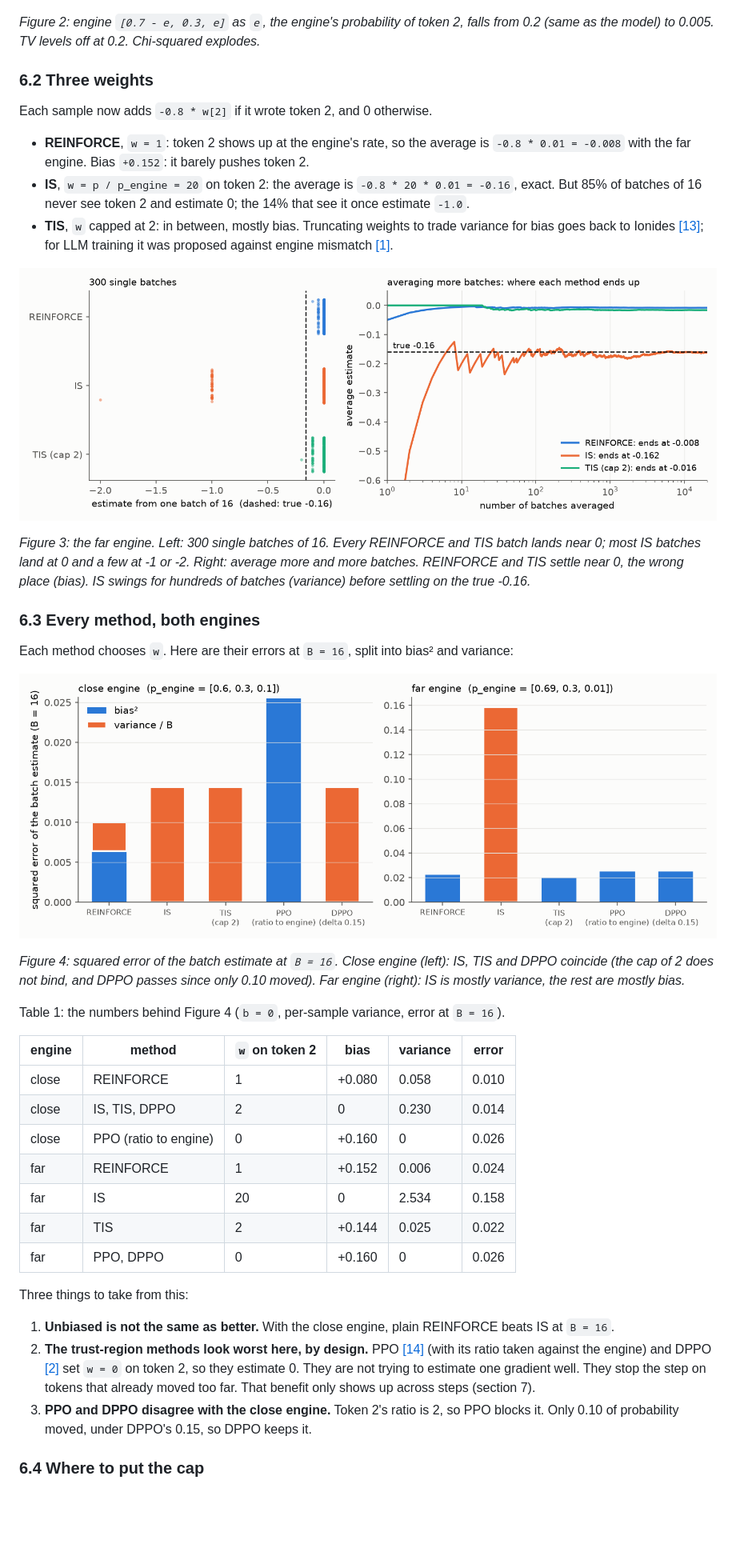
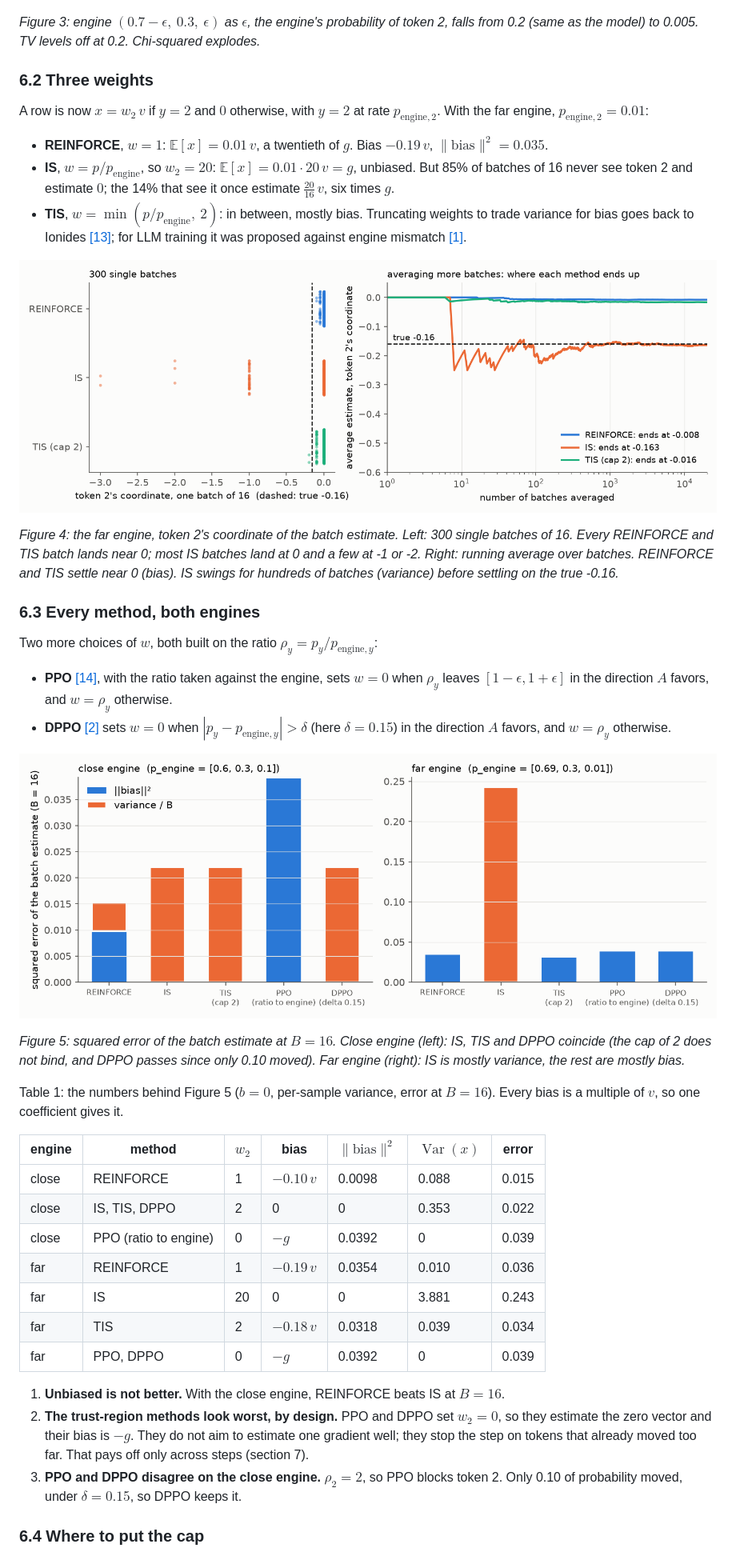
Before and after one commit to dzorlu/research-collections, a Markdown page: rl-corrections/bias_variance.md, the part around one of its changes. Shown at 80% size. Drawn GitHub-style; pictures changed too: rl-corrections/figs/bv_methods.png, rl-corrections/figs/bv_weights_far.png; blank space fills up the shorter version.

```diff
--- a/rl-corrections/bias_variance.md
+++ b/rl-corrections/bias_variance.md
@@ -175,57 +158,62 @@ controls the error of importance sampling [[11]](#ref-11). Each token adds `p**2
 
 ![distance](figs/bv_distance.png)
 
-*Figure 2: engine `[0.7 - e, 0.3, e]` as `e`, the engine's probability of token 2, falls from 0.2 (same as the
-model) to 0.005. TV levels off at 0.2. Chi-squared explodes.*
+*Figure 3: engine $(0.7 - \epsilon,\ 0.3,\ \epsilon)$ as $\epsilon$, the engine's probability of token 2, falls from
+0.2 (same as the model) to 0.005. TV levels off at 0.2. Chi-squared explodes.*
 
 ### 6.2 Three weights
 
-Each sample now adds `-0.8 * w[2]` if it wrote token 2, and 0 otherwise.
+A row is now $x = w_2\,v$ if $y = 2$ and $0$ otherwise, with $y = 2$ at rate $p_{\text{engine},2}$. With the far
+engine, $p_{\text{engine},2} = 0.01$:
 
-- **REINFORCE**, `w = 1`: token 2 shows up at the engine's rate, so the average is `-0.8 * 0.01 = -0.008` with the
-  far engine. Bias `+0.152`: it barely pushes token 2.
-- **IS**, `w = p / p_engine = 20` on token 2: the average is `-0.8 * 20 * 0.01 = -0.16`, exact. But 85% of batches
-  of 16 never see token 2 and estimate 0; the 14% that see it once estimate `-1.0`.
-- **TIS**, `w` capped at 2: in between, mostly bias. Truncating weights to trade variance for bias goes back to
-  Ionides [[13]](#ref-13); for LLM training it was proposed against engine mismatch [[1]](#ref-1).
+- **REINFORCE**, $w = 1$: $\mathbb{E}[x] = 0.01\,v$, a twentieth of $g$. Bias $-0.19\,v$, $\|\text{bias}\|^2 = 0.035$.
+- **IS**, $w = p / p_{\text{engine}}$, so $w_2 = 20$: $\mathbb{E}[x] = 0.01 \cdot 20\,v = g$, unbiased. But 85% of
+  batches of 16 never see token 2 and estimate $0$; the 14% that see it once estimate $\tfrac{20}{16}\,v$, six
+  times $g$.
+- **TIS**, $w = \min(p / p_{\text{engine}},\ 2)$: in between, mostly bias. Truncating weights to trade variance for
+  bias goes back to Ionides [[13]](#ref-13); for LLM training it was proposed against engine mismatch [[1]](#ref-1).
 
 ![weights](figs/bv_weights_far.png)
 
-*Figure 3: the far engine. Left: 300 single batches of 16. Every REINFORCE and TIS batch lands near 0; most IS batches
-land at 0 and a few at -1 or -2. Right: average more and more batches. REINFORCE and TIS settle near 0, the wrong
-place (bias). IS swings for hundreds of batches (variance) before settling on the true -0.16.*
+*Figure 4: the far engine, token 2's coordinate of the batch estimate. Left: 300 single batches of 16. Every
+REINFORCE and TIS batch lands near 0; most IS batches land at 0 and a few at -1 or -2. Right: running average over
+batches. REINFORCE and TIS settle near 0 (bias). IS swings for hundreds of batches (variance) before settling on
+the true -0.16.*
 
 ### 6.3 Every method, both engines
 
-Each method chooses `w`. Here are their errors at `B = 16`, split into bias² and variance:
+Two more choices of $w$, both built on the ratio $\rho_y = p_y / p_{\text{engine},y}$:
+
+- **PPO** [[14]](#ref-14), with the ratio taken against the engine, sets $w = 0$ when $\rho_y$ leaves
+  $[1 - \epsilon, 1 + \epsilon]$ in the direction $A$ favors, and $w = \rho_y$ otherwise.
+- **DPPO** [[2]](#ref-2) sets $w = 0$ when $|p_y - p_{\text{engine},y}| > \delta$ (here $\delta = 0.15$) in the
+  direction $A$ favors, and $w = \rho_y$ otherwise.
 
 ![methods](figs/bv_methods.png)
 
-*Figure 4: squared error of the batch estimate at `B = 16`. Close engine (left): IS, TIS and DPPO coincide (the cap
+*Figure 5: squared error of the batch estimate at $B = 16$. Close engine (left): IS, TIS and DPPO coincide (the cap
 of 2 does not bind, and DPPO passes since only 0.10 moved). Far engine (right): IS is mostly variance, the rest are
 mostly bias.*
 
-Table 1: the numbers behind Figure 4 (`b = 0`, per-sample variance, error at `B = 16`).
+Table 1: the numbers behind Figure 5 ($b = 0$, per-sample variance, error at $B = 16$). Every bias is a multiple
+of $v$, so one coefficient gives it.
 
-| engine | method | `w` on token 2 | bias | variance | error |
-|---|---|---|---|---|---|
-| close | REINFORCE | 1 | +0.080 | 0.058 | 0.010 |
-| close | IS, TIS, DPPO | 2 | 0 | 0.230 | 0.014 |
-| close | PPO (ratio to engine) | 0 | +0.160 | 0 | 0.026 |
-| far | REINFORCE | 1 | +0.152 | 0.006 | 0.024 |
-| far | IS | 20 | 0 | 2.534 | 0.158 |
-| far | TIS | 2 | +0.144 | 0.025 | 0.022 |
-| far | PPO, DPPO | 0 | +0.160 | 0 | 0.026 |
+| engine | method | $w_2$ | bias | $\|\text{bias}\|^2$ | $\operatorname{Var}(x)$ | error |
+|---|---|---|---|---|---|---|
+| close | REINFORCE | 1 | $-0.10\,v$ | 0.0098 | 0.088 | 0.015 |
+| close | IS, TIS, DPPO | 2 | 0 | 0 | 0.353 | 0.022 |
+| close | PPO (ratio to engine) | 0 | $-g$ | 0.0392 | 0 | 0.039 |
+| far | REINFORCE | 1 | $-0.19\,v$ | 0.0354 | 0.010 | 0.036 |
+| far | IS | 20 | 0 | 0 | 3.881 | 0.243 |
+| far | TIS | 2 | $-0.18\,v$ | 0.0318 | 0.039 | 0.034 |
+| far | PPO, DPPO | 0 | $-g$ | 0.0392 | 0 | 0.039 |
 
-Three things to take from this:
-
-1. **Unbiased is not the same as better.** With the close engine, plain REINFORCE beats IS at `B = 16`.
-2. **The trust-region methods look worst here, by design.** PPO [[14]](#ref-14) (with its ratio taken against the engine)
-   and DPPO [[2]](#ref-2) set `w = 0` on token 2, so they estimate 0. They are not trying to
-   estimate one gradient well. They stop the step on tokens that already moved too far. That benefit only shows up
+1. **Unbiased is not better.** With the close engine, REINFORCE beats IS at $B = 16$.
+2. **The trust-region methods look worst, by design.** PPO and DPPO set $w_2 = 0$, so they estimate the zero vector and their bias is $-g$. They do not
+   aim to estimate one gradient well; they stop the step on tokens that already moved too far. That pays off only
    across steps (section 7).
-3. **PPO and DPPO disagree with the close engine.** Token 2's ratio is 2, so PPO blocks it. Only 0.10 of
-   probability moved, under DPPO's 0.15, so DPPO keeps it.
+3. **PPO and DPPO disagree on the close engine.** $\rho_2 = 2$, so PPO blocks token 2. Only 0.10 of probability
+   moved, under $\delta = 0.15$, so DPPO keeps it.
 
 ### 6.4 Where to put the cap
 
```
Also changed, not shown: other parts of rl-corrections/bias_variance.md (+137 -152 lines), rl-corrections/figs/bv_baseline.png, rl-corrections/figs/bv_bias_scatter.png (added), rl-corrections/figs/bv_cap.png, 2 other files.
